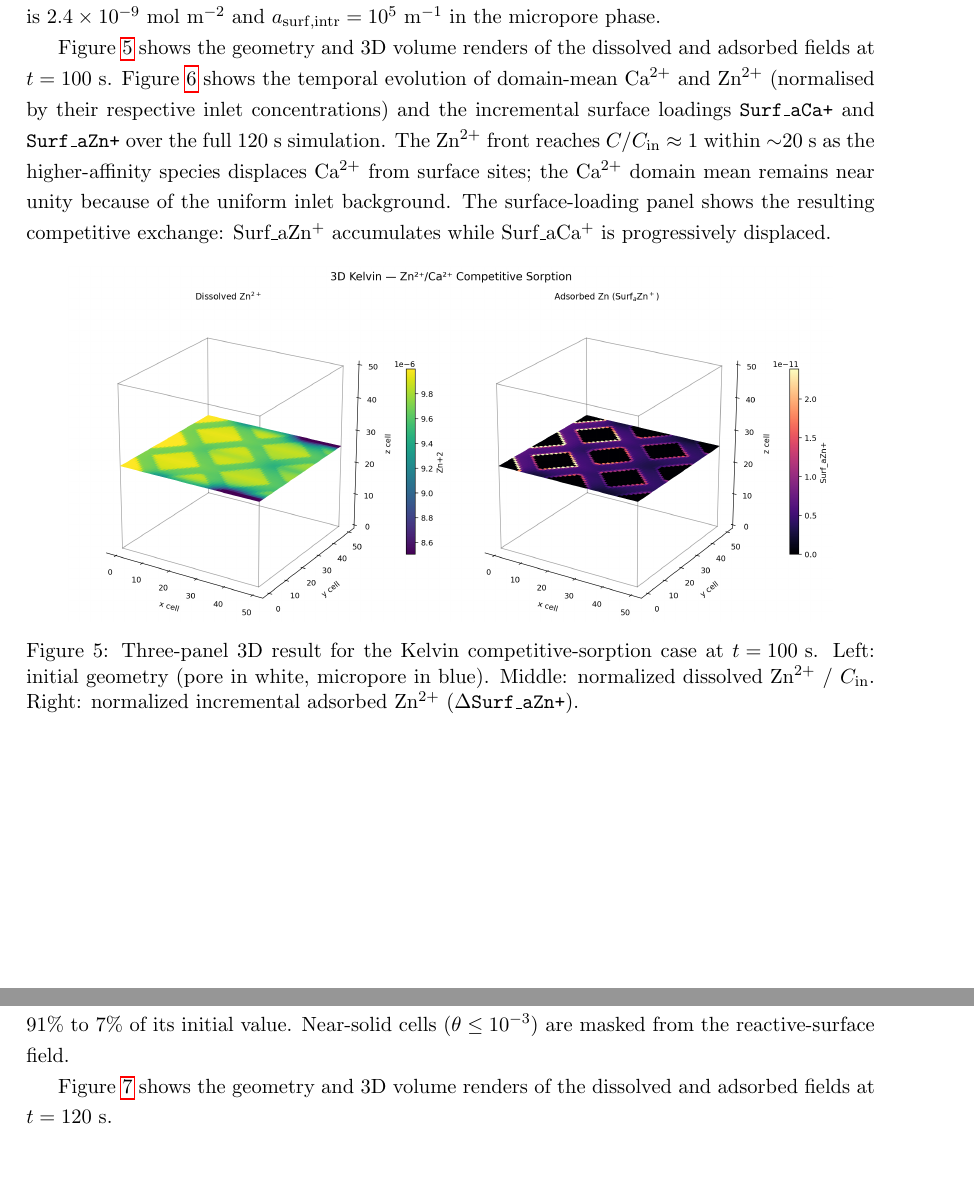
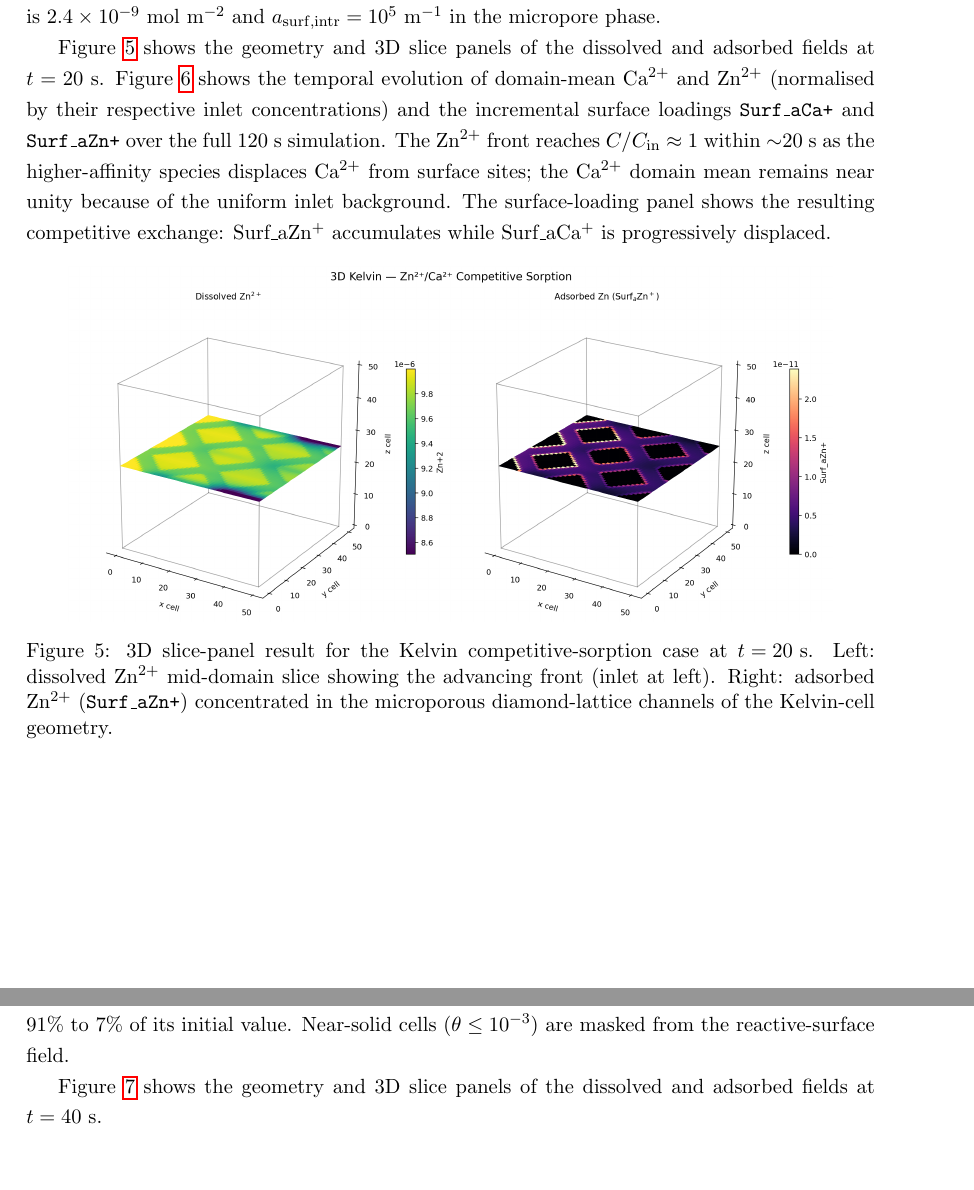
Before and after one commit to hannahmenke/GeoChemFoam-surface-complexation-paper, a LaTeX paper (main.tex, which reads sections/06_test_cases.tex): two parts of pages 15 and 16 of 23, joined at a grey line, cut so that both start at the same text. Compiled offline with pdfLaTeX.

Commit message:
fix: correct fig03/fig04 time references and rendering method in tex and metadata
Replace stale "3D volume renders at t=120s" with "3D slice panels at t=40s" for
Estaillades (fig04) and "at t=20s" for Kelvin (fig03); update manifest and README
to match the matplotlib-based generate_3d_field_panels.py renderer actually used.

```diff
--- a/sections/06_test_cases.tex
+++ b/sections/06_test_cases.tex
@@ -154,8 +154,8 @@ with Ca$^{2+}$ on the first PHREEQC step before the Zn$^{2+}$ front arrives.
 Site density is $2.4\times10^{-9}$~mol~m$^{-2}$ and
 $a_{\mathrm{surf,intr}} = 10^{5}$~m$^{-1}$ in the micropore phase.
 
-Figure~\ref{fig:3DKelvin} shows the geometry and 3D volume renders of the
-dissolved and adsorbed fields at $t = 100$~s.
+Figure~\ref{fig:3DKelvin} shows the geometry and 3D slice panels of the
+dissolved and adsorbed fields at $t = 20$~s.
 Figure~\ref{fig:KelvinTemporal} shows the temporal evolution of domain-mean
 Ca$^{2+}$ and Zn$^{2+}$ (normalised by their respective inlet concentrations)
 and the incremental surface loadings \texttt{Surf\_aCa+} and \texttt{Surf\_aZn+}
@@ -168,11 +168,11 @@ Surf\_aZn$^+$ accumulates while Surf\_aCa$^+$ is progressively displaced.
 \begin{figure}[htbp]
     \centering
     \includegraphics[width=0.9\linewidth]{figures/png/fig03_3d_kelvin.png}
-    \caption{Three-panel 3D result for the Kelvin competitive-sorption case at
-    \mbox{$t = 100\ \mathrm{s}$}. Left: initial geometry (pore in white,
-    micropore in blue). Middle: normalized dissolved Zn$^{2+}$ / $C_{\mathrm{in}}$.
-    Right: normalized incremental adsorbed Zn$^{2+}$
-    (\mbox{$\Delta$\texttt{Surf\_aZn+}}).}
+    \caption{3D slice-panel result for the Kelvin competitive-sorption case at
+    \mbox{$t = 20\ \mathrm{s}$}. Left: dissolved Zn$^{2+}$ mid-domain slice
+    showing the advancing front (inlet at left). Right: adsorbed Zn$^{2+}$
+    (\texttt{Surf\_aZn+}) concentrated in the microporous diamond-lattice
+    channels of the Kelvin-cell geometry.}
     \label{fig:3DKelvin}
 \end{figure}
 
@@ -225,8 +225,8 @@ and $t = 120$~s, while the domain-mean Ca$^{2+}$ falls from $91\%$ to $7\%$
 of its initial value. Near-solid cells (\mbox{$\theta \le 10^{-3}$}) are
 masked from the reactive-surface field.
 
-Figure~\ref{fig:3DEstaillades} shows the geometry and 3D volume renders of the
-dissolved and adsorbed fields at $t = 120$~s.
+Figure~\ref{fig:3DEstaillades} shows the geometry and 3D slice panels of the
+dissolved and adsorbed fields at $t = 40$~s.
 
 \begin{figure}[htbp]
     \centering
```
Also changed, not shown: figures/png/manifest.md (+4 -8 lines), figures/png/README.md, sections/06_test_cases.tex (4 more changed lines).
